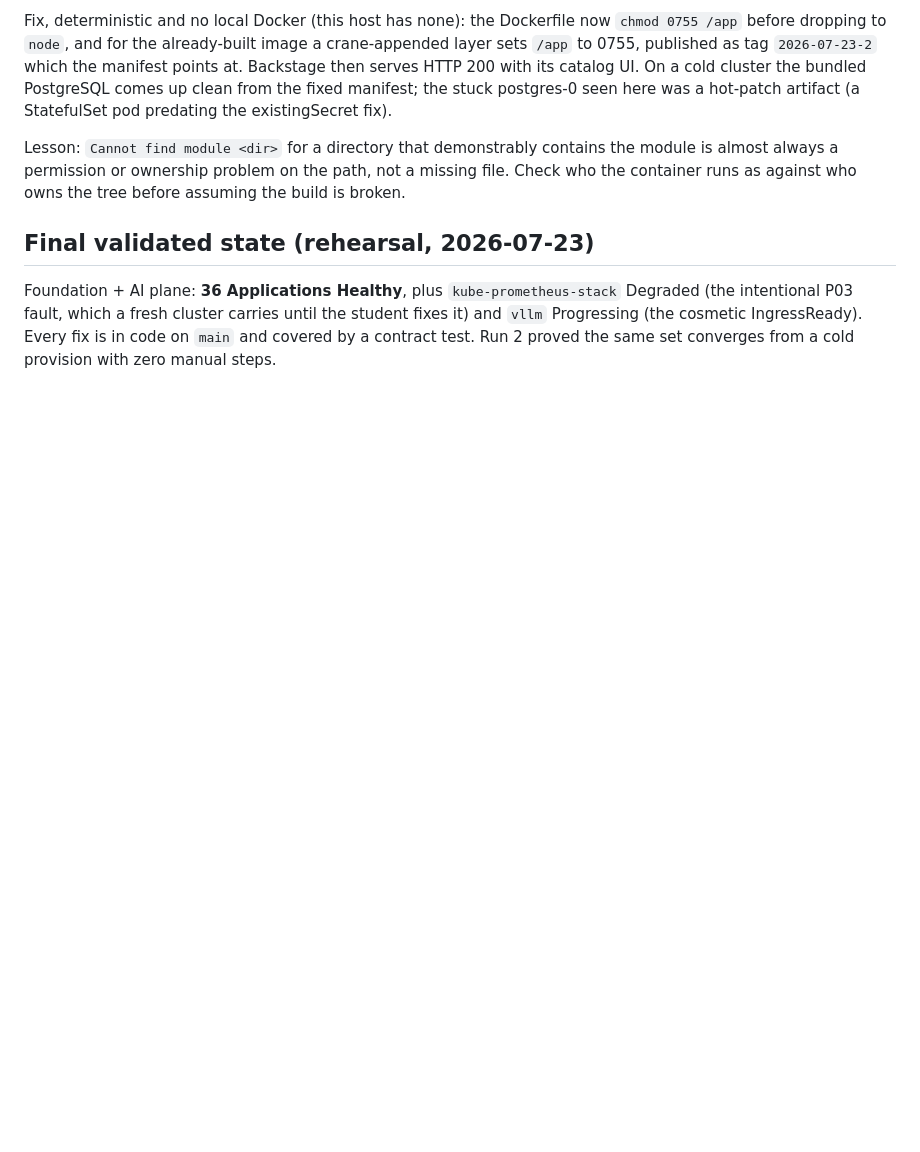
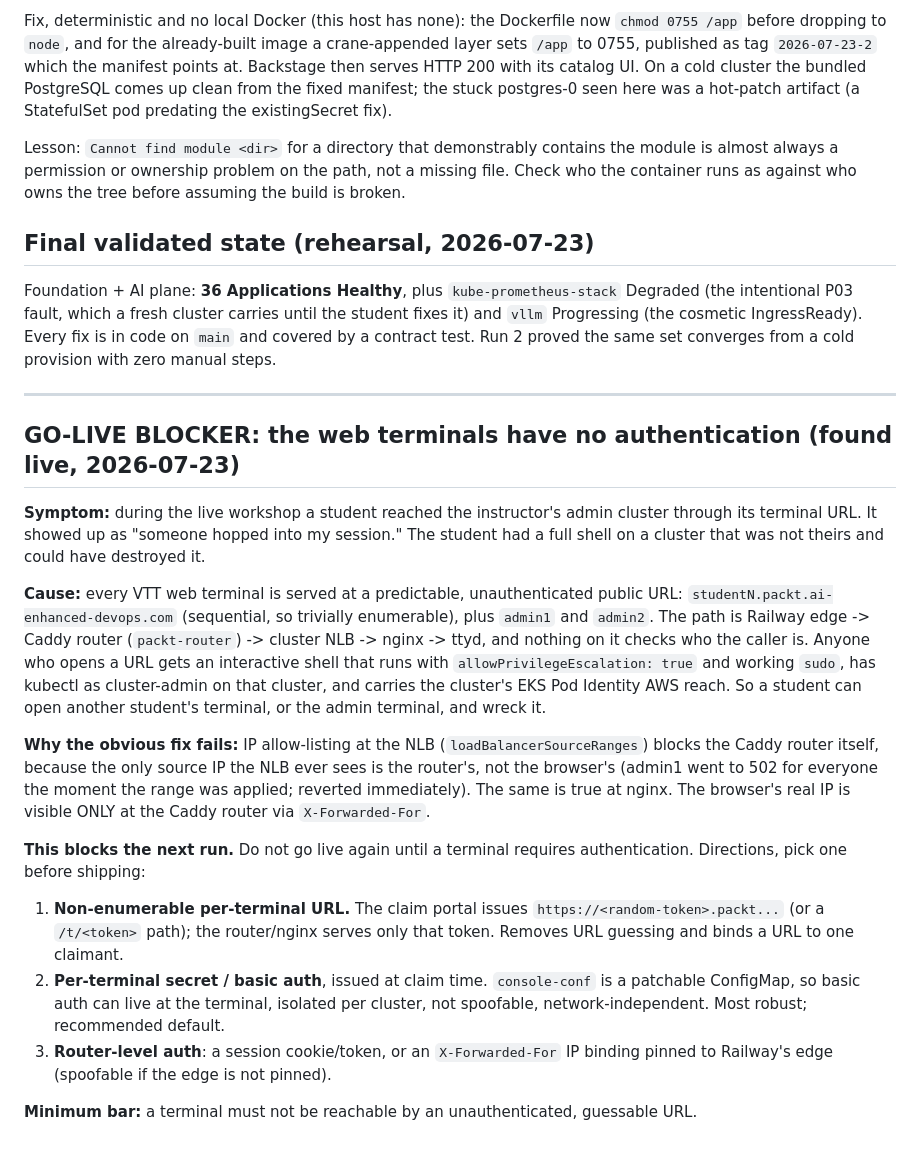
Before and after one commit to peopleforrester/packt-agentic-devops, a Markdown page: docs/fleet/09-lessons-learned.md, the part around the change. Rendered like a GitHub page; blank space fills up the shorter version.

Commit message:
Record unauthenticated web terminals as a go-live blocker
A student reached the instructor's admin cluster through its terminal URL during
the live run. Every VTT terminal is served at a predictable, unauthenticated public
URL and is a sudo-capable cluster-admin shell with the cluster's Pod Identity AWS
reach, so any URL holder can open another student's or the admin's terminal and
destroy it. Document the exposure, why NLB IP allow-listing cannot fix it (it blocks
the router, the only source the NLB sees), and the fix directions, and flag it in
CLAUDE.md as a blocker for the next run.

```diff
--- a/docs/fleet/09-lessons-learned.md
+++ b/docs/fleet/09-lessons-learned.md
@@ -477,3 +477,38 @@ Foundation + AI plane: **36 Applications Healthy**, plus `kube-prometheus-stack`
 intentional P03 fault, which a fresh cluster carries until the student fixes it) and `vllm`
 Progressing (the cosmetic IngressReady). Every fix is in code on `main` and covered by a contract
 test. Run 2 proved the same set converges from a cold provision with zero manual steps.
+
+---
+
+## GO-LIVE BLOCKER: the web terminals have no authentication (found live, 2026-07-23)
+
+**Symptom:** during the live workshop a student reached the instructor's admin cluster through its
+terminal URL. It showed up as "someone hopped into my session." The student had a full shell on a
+cluster that was not theirs and could have destroyed it.
+
+**Cause:** every VTT web terminal is served at a predictable, unauthenticated public URL:
+`studentN.packt.ai-enhanced-devops.com` (sequential, so trivially enumerable), plus `admin1` and
+`admin2`. The path is Railway edge -> Caddy router (`packt-router`) -> cluster NLB -> nginx -> ttyd,
+and nothing on it checks who the caller is. Anyone who opens a URL gets an interactive shell that
+runs with `allowPrivilegeEscalation: true` and working `sudo`, has kubectl as cluster-admin on that
+cluster, and carries the cluster's EKS Pod Identity AWS reach. So a student can open another
+student's terminal, or the admin terminal, and wreck it.
+
+**Why the obvious fix fails:** IP allow-listing at the NLB (`loadBalancerSourceRanges`) blocks the
+Caddy router itself, because the only source IP the NLB ever sees is the router's, not the browser's
+(admin1 went to 502 for everyone the moment the range was applied; reverted immediately). The same
+is true at nginx. The browser's real IP is visible ONLY at the Caddy router via `X-Forwarded-For`.
+
+**This blocks the next run.** Do not go live again until a terminal requires authentication.
+Directions, pick one before shipping:
+
+1. **Non-enumerable per-terminal URL.** The claim portal issues `https://<random-token>.packt...`
+   (or a `/t/<token>` path); the router/nginx serves only that token. Removes URL guessing and binds
+   a URL to one claimant.
+2. **Per-terminal secret / basic auth**, issued at claim time. `console-conf` is a patchable
+   ConfigMap, so basic auth can live at the terminal, isolated per cluster, not spoofable,
+   network-independent. Most robust; recommended default.
+3. **Router-level auth**: a session cookie/token, or an `X-Forwarded-For` IP binding pinned to
+   Railway's edge (spoofable if the edge is not pinned).
+
+**Minimum bar:** a terminal must not be reachable by an unauthenticated, guessable URL.
```
Also changed, not shown: CLAUDE.md (+11 -0 lines).
